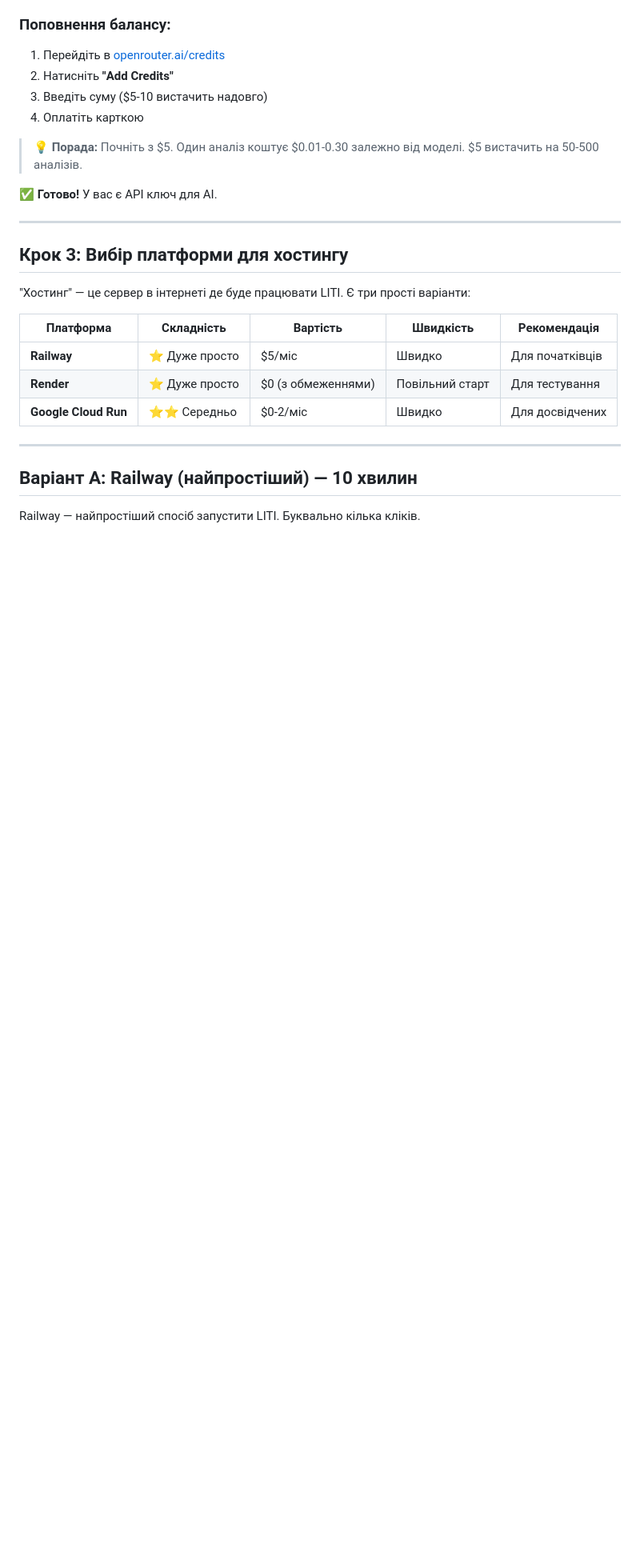
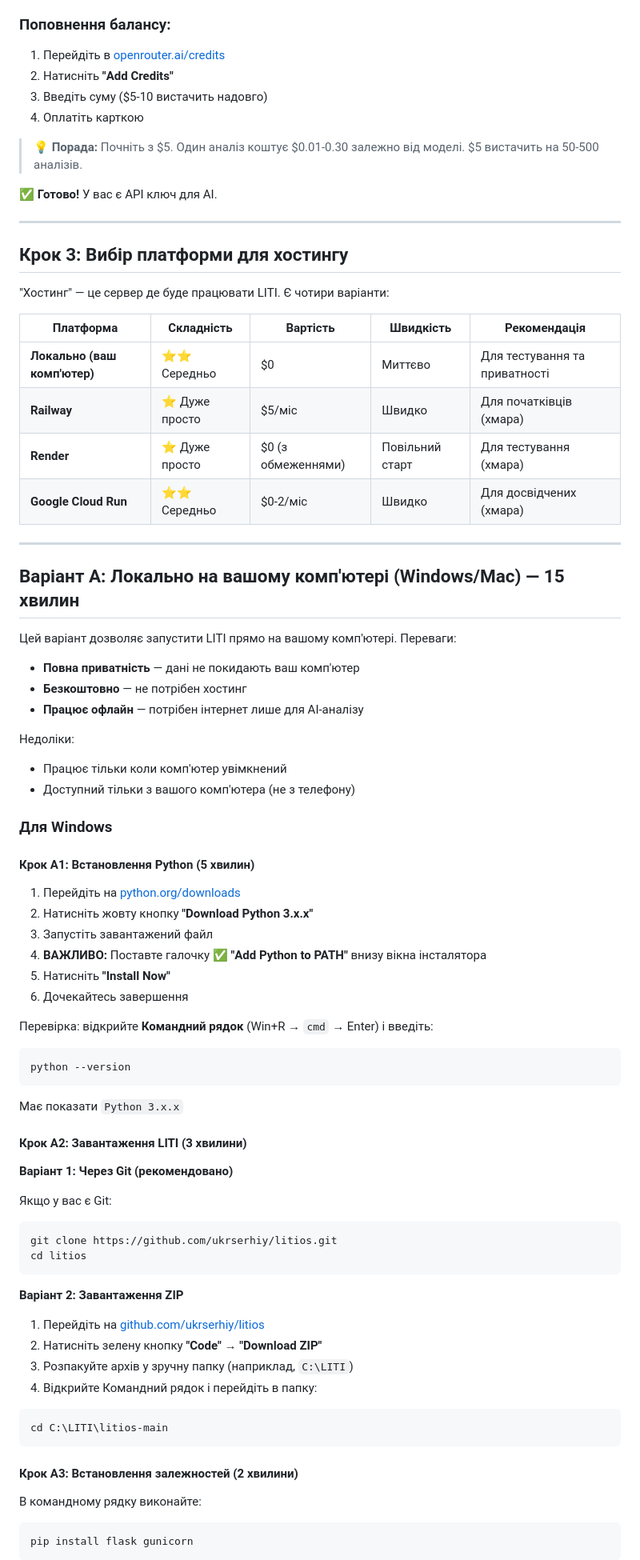
Before and after one commit to ukrserhiy/litios, a Markdown page: INSTALL_GUIDE.md, the part around one of its changes. Shown at 80% size. GitHub-like rendering; blank space fills up the shorter version.

Commit message:
Add local installation guide for Windows and Mac

````diff
--- a/INSTALL_GUIDE.md
+++ b/INSTALL_GUIDE.md
@@ -89,16 +90,69 @@ OpenRouter — це сервіс який надає доступ до AI мод
 
 ## Крок 3: Вибір платформи для хостингу
 
-"Хостинг" — це сервер в інтернеті де буде працювати LITI. Є три прості варіанти:
+"Хостинг" — це сервер де буде працювати LITI. Є чотири варіанти:
 
 | Платформа | Складність | Вартість | Швидкість | Рекомендація |
 |-----------|------------|----------|-----------|--------------|
-| **Railway** | ⭐ Дуже просто | $5/міс | Швидко | Для початківців |
-| **Render** | ⭐ Дуже просто | $0 (з обмеженнями) | Повільний старт | Для тестування |
-| **Google Cloud Run** | ⭐⭐ Середньо | $0-2/міс | Швидко | Для досвідчених |
+| **Локально (ваш комп'ютер)** | ⭐⭐ Середньо | $0 | Миттєво | Для тестування та приватності |
+| **Railway** | ⭐ Дуже просто | $5/міс | Швидко | Для початківців (хмара) |
+| **Render** | ⭐ Дуже просто | $0 (з обмеженнями) | Повільний старт | Для тестування (хмара) |
+| **Google Cloud Run** | ⭐⭐ Середньо | $0-2/міс | Швидко | Для досвідчених (хмара) |
 
 ---
 
-## Варіант A: Railway (найпростіший) — 10 хвилин
+## Варіант A: Локально на вашому комп'ютері (Windows/Mac) — 15 хвилин
 
-Railway — найпростіший спосіб запустити LITI. Буквально кілька кліків.
+Цей варіант дозволяє запустити LITI прямо на вашому комп'ютері. Переваги:
+- **Повна приватність** — дані не покидають ваш комп'ютер
+- **Безкоштовно** — не потрібен хостинг
+- **Працює офлайн** — потрібен інтернет лише для AI-аналізу
+
+Недоліки:
+- Працює тільки коли комп'ютер увімкнений
+- Доступний тільки з вашого комп'ютера (не з телефону)
+
+### Для Windows
+
+#### Крок A1: Встановлення Python (5 хвилин)
+
+1. Перейдіть на [python.org/downloads](https://www.python.org/downloads/)
+2. Натисніть жовту кнопку **"Download Python 3.x.x"**
+3. Запустіть завантажений файл
+4. **ВАЖЛИВО:** Поставте галочку ✅ **"Add Python to PATH"** внизу вікна інсталятора
+5. Натисніть **"Install Now"**
+6. Дочекайтесь завершення
+
+Перевірка: відкрийте **Командний рядок** (Win+R → `cmd` → Enter) і введіть:
+```
+python --version
+```
+Має показати `Python 3.x.x`
+
+#### Крок A2: Завантаження LITI (3 хвилини)
+
+**Варіант 1: Через Git (рекомендовано)**
+
+Якщо у вас є Git:
+```
+git clone https://github.com/ukrserhiy/litios.git
+cd litios
+```
+
+**Варіант 2: Завантаження ZIP**
+
+1. Перейдіть на [github.com/ukrserhiy/litios](https://github.com/ukrserhiy/litios)
+2. Натисніть зелену кнопку **"Code"** → **"Download ZIP"**
+3. Розпакуйте архів у зручну папку (наприклад, `C:\LITI`)
+4. Відкрийте Командний рядок і перейдіть в папку:
+```
+cd C:\LITI\litios-main
+```
+
+#### Крок A3: Встановлення залежностей (2 хвилини)
+
+В командному рядку виконайте:
+```
+pip install flask gunicorn
+```
+
````
Also changed, not shown: other parts of INSTALL_GUIDE.md (+114 -13 lines).
